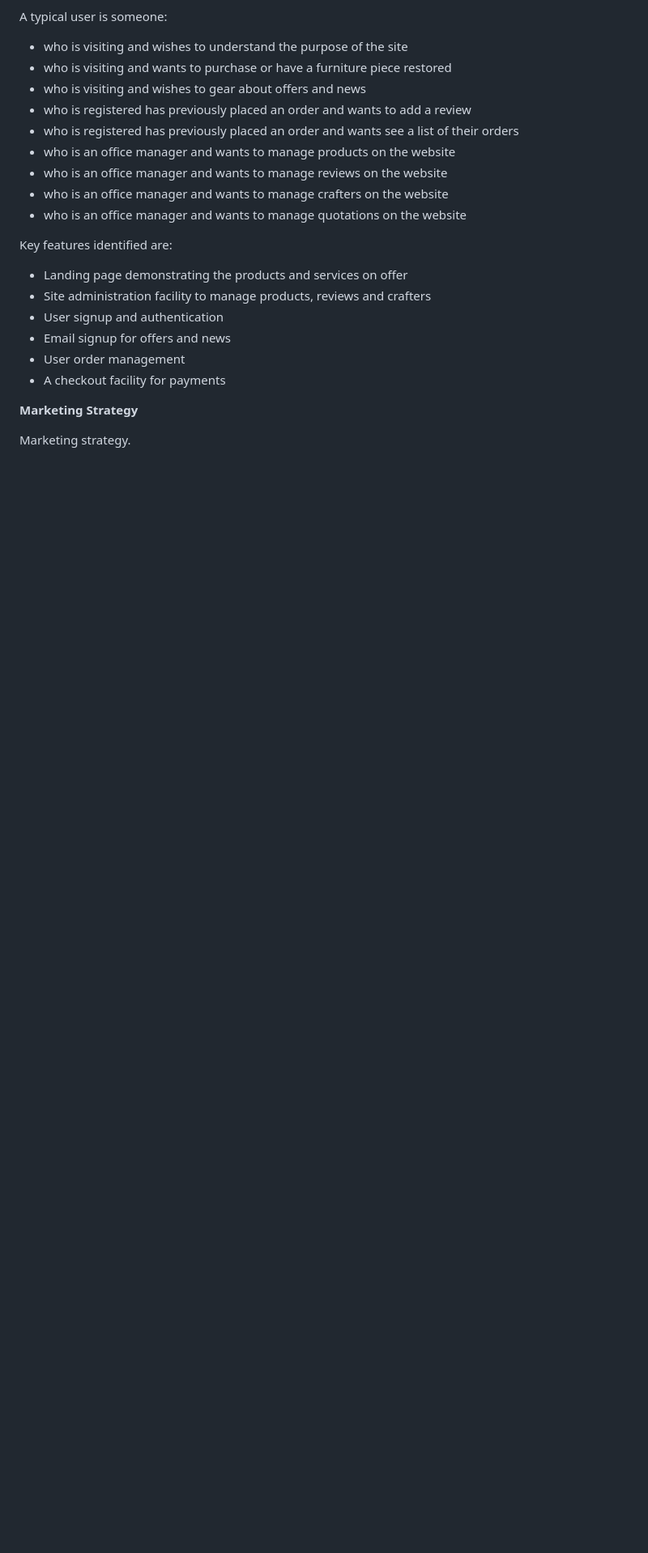
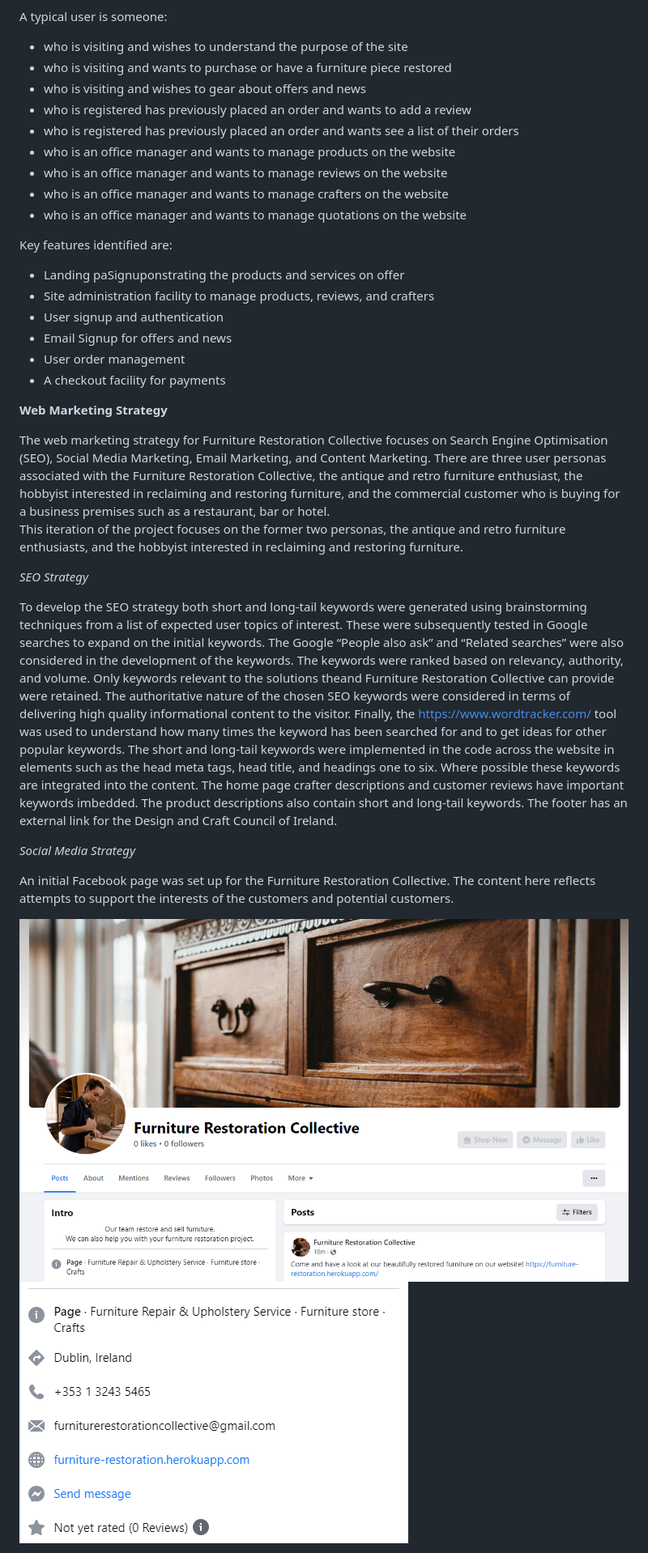
Before and after one commit to teresabowe/furniture-restoration-collective, a Markdown page: README.md, the part around the change printed below. Shown: that part at 81% size. Drawn GitHub-style; pictures changed too: documentation/screenshots/facebook-company-information.png (added), documentation/screenshots/facebook-page.png (added); blank space fills up the shorter version.

Commit message:
docs: update web marketing strategy

```diff
--- a/README.md
+++ b/README.md
@@ -32,13 +32,26 @@ A typical user is someone:
 
 Key features identified are:
 
-- Landing page demonstrating the products and services on offer
-- Site administration facility to manage products, reviews and crafters
+- Landing paSignuponstrating the products and services on offer
+- Site administration facility to manage products, reviews, and crafters
 - User signup and authentication
-- Email signup for offers and news
+- Email Signup for offers and news
 - User order management
 - A checkout facility for payments
 
-__Marketing Strategy__
+__Web Marketing Strategy__
 
-Marketing strategy.
+The web marketing strategy for Furniture Restoration Collective focuses on Search Engine Optimisation (SEO), Social Media Marketing, Email Marketing, and Content Marketing.  There are three user personas associated with the Furniture Restoration Collective, the antique and retro furniture enthusiast, the hobbyist interested in reclaiming and restoring furniture, and the commercial customer who is buying for a business premises such as a restaurant, bar or hotel.
+This iteration of the project focuses on the former two personas, the antique and retro furniture enthusiasts, and the hobbyist interested in reclaiming and restoring furniture.
+
+_SEO Strategy_
+
+To develop the SEO strategy both short and long-tail keywords were generated using brainstorming techniques from a list of expected user topics of interest. These were subsequently tested in Google searches to expand on the initial keywords.  The Google “People also ask” and “Related searches” were also considered in the development of the keywords.  The keywords were ranked based on relevancy, authority, and volume.  Only keywords relevant to the solutions theand  Furniture Restoration Collective can provide were retained. The authoritative nature of the chosen SEO keywords were considered in terms of delivering high quality informational content to the visitor.  Finally, the https://www.wordtracker.com/ tool was used to understand how many times the keyword has been searched for and to get ideas for other popular keywords.  The short and long-tail keywords were implemented in the code across the website in elements such as the head meta tags, head title, and headings one to six. Where possible these keywords are integrated into the content.  The home page crafter descriptions and customer reviews have important keywords imbedded.  The product descriptions also contain short and long-tail keywords.  The footer has an external link for the Design and Craft Council of Ireland.
+
+_Social Media Strategy_
+
+An initial Facebook page was set up for the Furniture Restoration Collective.  The content here reflects attempts to support the interests of the customers and potential customers.
+
+![Facebook Page](/documentation/screenshots/facebook-page.png)
+![Facebook Company Information](/documentation/screenshots/facebook-company-information.png)
+
```
Also changed, not shown: other parts of README.md (+21 -4 lines), documentation/screenshots/facebook-crafter-profile-post.png (added), documentation/screenshots/facebook-product-post.png (added), documentation/screenshots/mailchimp-email-signup.png (added).
